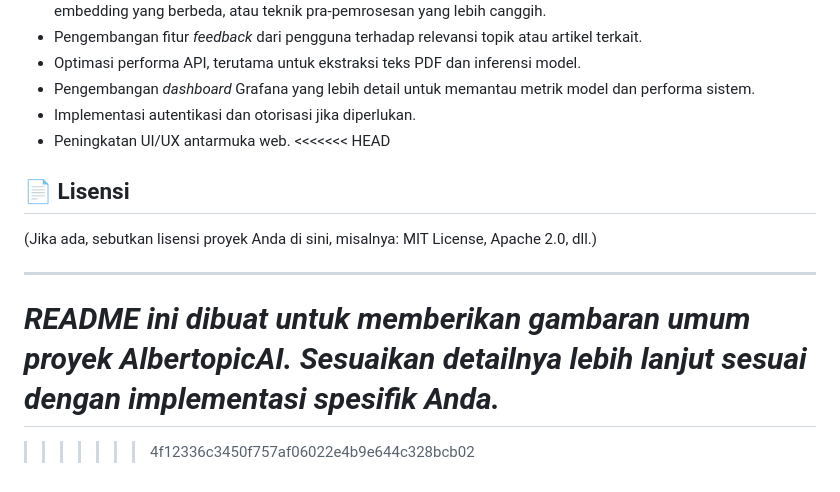
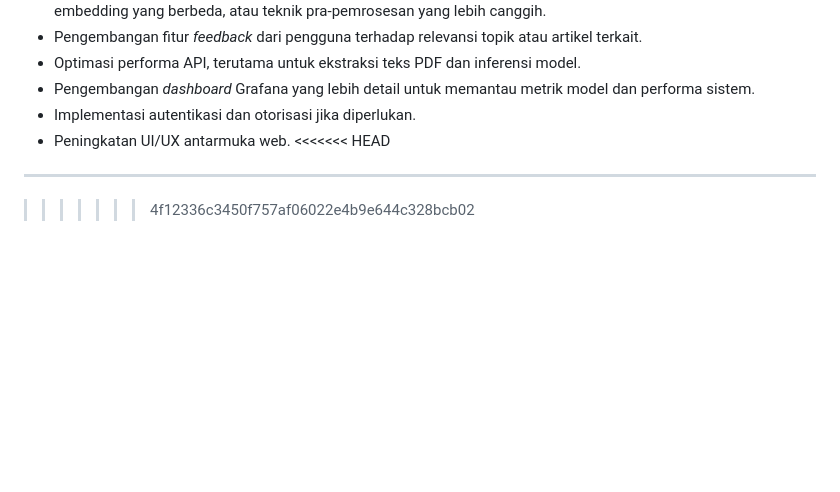
Before and after one commit to MogaTaufiq/AlbertopicAI, a Markdown page: README.md, the part around the change. Drawn GitHub-style; blank space fills up the shorter version.

```diff
--- a/README.md
+++ b/README.md
@@ -222,13 +222,6 @@ Aplikasi FastAPI menyediakan beberapa endpoint berikut (diasumsikan berjalan di
 -   Implementasi autentikasi dan otorisasi jika diperlukan.
 -   Peningkatan UI/UX antarmuka web.
 <<<<<<< HEAD
-
-## 📄 Lisensi
-
-(Jika ada, sebutkan lisensi proyek Anda di sini, misalnya: MIT License, Apache 2.0, dll.)
-
 ---
 
-_README ini dibuat untuk memberikan gambaran umum proyek AlbertopicAI. Sesuaikan detailnya lebih lanjut sesuai dengan implementasi spesifik Anda._
-=======
 >>>>>>> 4f12336c3450f757af06022e4b9e644c328bcb02
```
